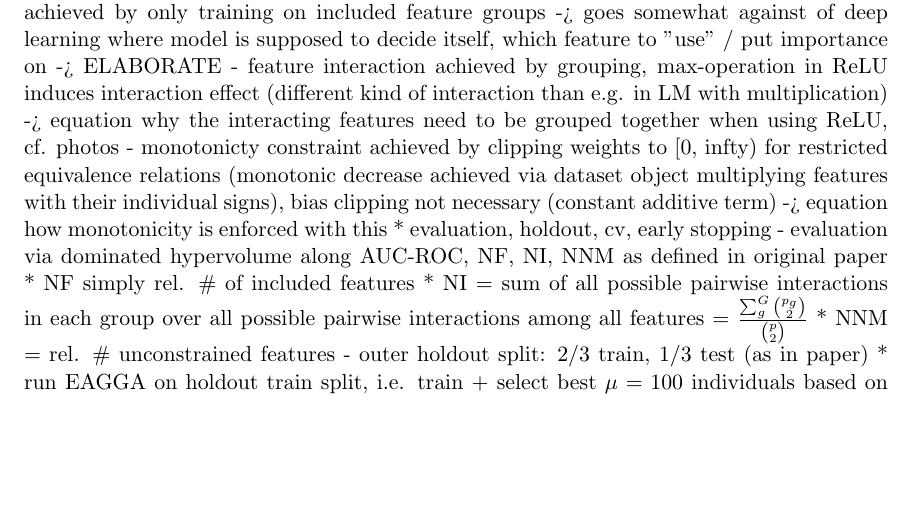
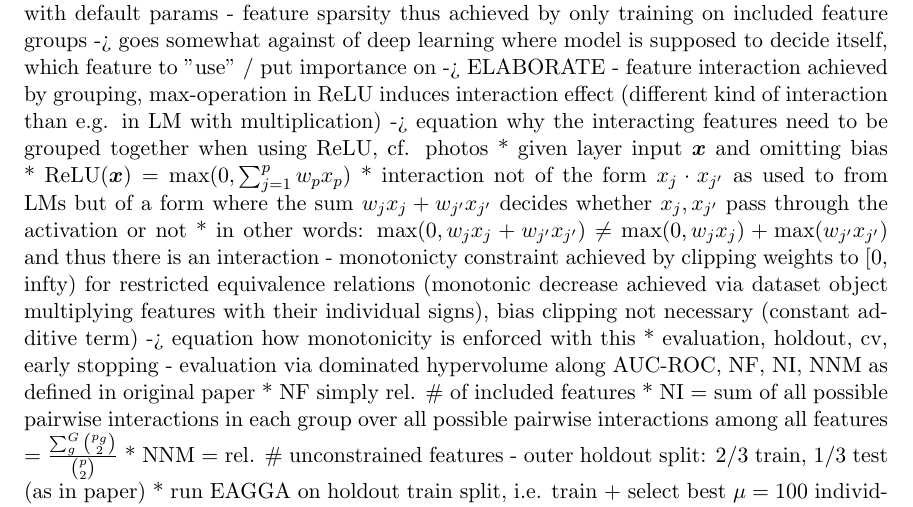
Before and after one commit to simon29st/ws2425-tab-ml, a LaTeX paper (paper/main.tex): part of page 9 of 20, cut so that both start at the same text, the shorter picture padded with empty space. Compiled offline with pdfLaTeX.

Commit message:
add interaction equations

```diff
--- a/paper/main.tex
+++ b/paper/main.tex
@@ -446,6 +446,11 @@ all above starting at HPO from \citep[chap. 1.3]{feurer_hyperparameter_2019}
       which feature to "use" / put importance on -> ELABORATE
     - feature interaction achieved by grouping, max-operation in ReLU induces interaction effect (different kind of interaction than e.g. in LM with multiplication)
       -> equation why the interacting features need to be grouped together when using ReLU, cf. photos
+      * given layer input $\boldsymbol{x}$ and omitting bias
+      * $\text{ReLU}(\boldsymbol{x})=\max(0,\sum_{j=1}^p w_p x_p)$
+      * interaction not of the form $x_j \cdot x_{j'}$ as used to from LMs but of a form where the sum $w_j x_j+w_{j'} x_{j'}$ decides whether $x_j,x_{j'}$
+        pass through the activation or not
+      * in other words: $\max(0,w_j x_j + w_{j'} x_{j'})\neq\max(0,w_j x_j)+\max(w_{j'} x_{j'})$ and thus there is an interaction
     - monotonicty constraint achieved by clipping weights to [0, infty) for restricted equivalence relations (monotonic decrease achieved via dataset object multiplying
       features with their individual signs), bias clipping not necessary (constant additive term)
       -> equation how monotonicity is enforced with this
```
Also changed, not shown: paper/main.pdf.
